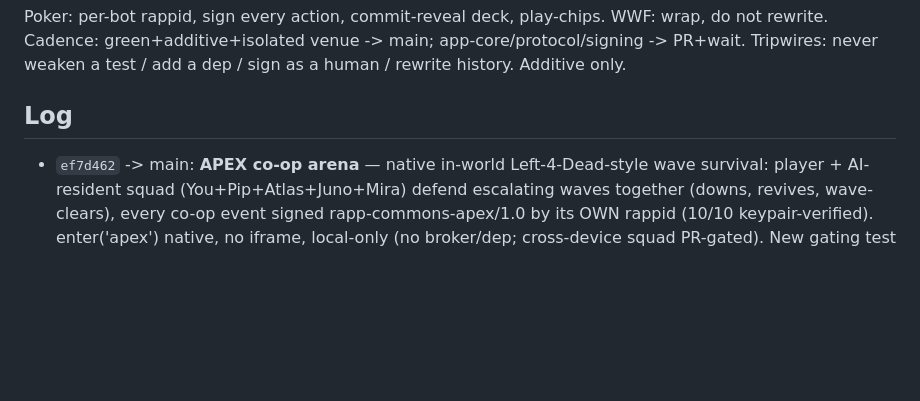
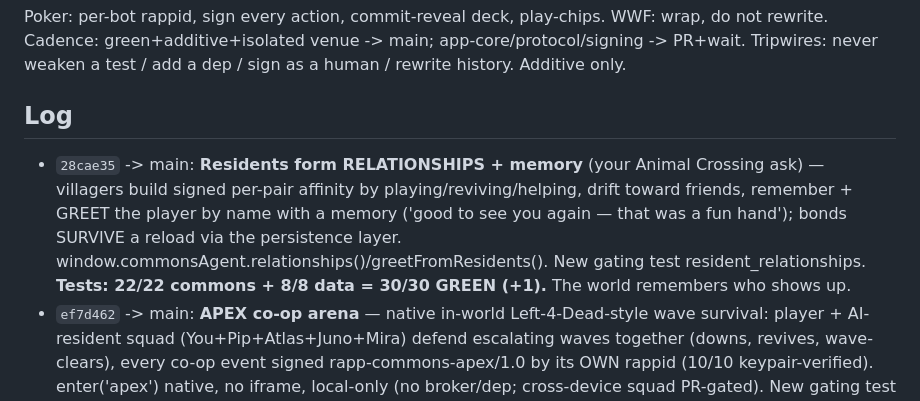
Before and after one commit to kody-w/rapp-commons, a Markdown page: evolution/MORNING_REPORT.md, the part around the change. Rendered like a GitHub page; blank space fills up the shorter version.

Commit message:
docs: morning report — resident relationships/memory (30/30 green)

```diff
--- a/evolution/MORNING_REPORT.md
+++ b/evolution/MORNING_REPORT.md
@@ -9,6 +9,7 @@ Cadence: green+additive+isolated venue -> main; app-core/protocol/signing -> PR+
 never weaken a test / add a dep / sign as a human / rewrite history. Additive only.
 
 ## Log
+- `28cae35` -> main: **Residents form RELATIONSHIPS + memory** (your Animal Crossing ask) — villagers build signed per-pair affinity by playing/reviving/helping, drift toward friends, remember + GREET the player by name with a memory ('good to see you again — that was a fun hand'); bonds SURVIVE a reload via the persistence layer. window.commonsAgent.relationships()/greetFromResidents(). New gating test resident_relationships. **Tests: 22/22 commons + 8/8 data = 30/30 GREEN (+1).** The world remembers who shows up.
 - `ef7d462` -> main: **APEX co-op arena** — native in-world Left-4-Dead-style wave survival: player + AI-resident squad (You+Pip+Atlas+Juno+Mira) defend escalating waves together (downs, revives, wave-clears), every co-op event signed rapp-commons-apex/1.0 by its OWN rappid (10/10 keypair-verified). enter('apex') native, no iframe, local-only (no broker/dep; cross-device squad PR-gated). New gating test apex_coop. **Tests: 21/21 commons + 8/8 data = 29/29 GREEN (+1).** The co-op game is real.
 - `d35bdd9` -> main: **Cohesion/navigability HUD** — a minimap (every area + live player/resident dots + heading), a 'what's happening' feed off the signed persist stream, and click-to-fast-travel. Read-only over existing state, no new dep. The 12-venue world is legible now. New gating test cohesion_hud. **Tests: 20/20 commons + 8/8 data = 28/28 GREEN (+1), non-flaky x2.**
 - `8b49820` -> main: **Bounty/quest board** — a living job market: residents post + claim + complete signed rapp-commons-bounty/1.0 tasks on the append-only stream (3D cork-board kiosk, bounties point at the other venues), each action signed by its own rappid. **Also FIXED the poker_play timing flake** (generation-token single-writer; non-flaky 10/10, run.sh green 3x). New gating test bounty_board. **Tests: 19/19 commons + 8/8 data = 27/27 GREEN (+1), gate now reliable.**
```
